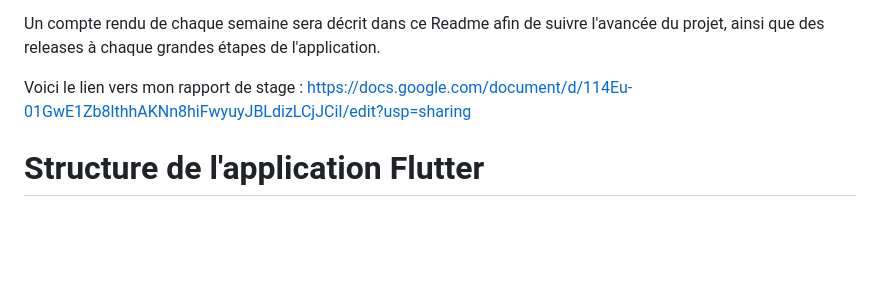
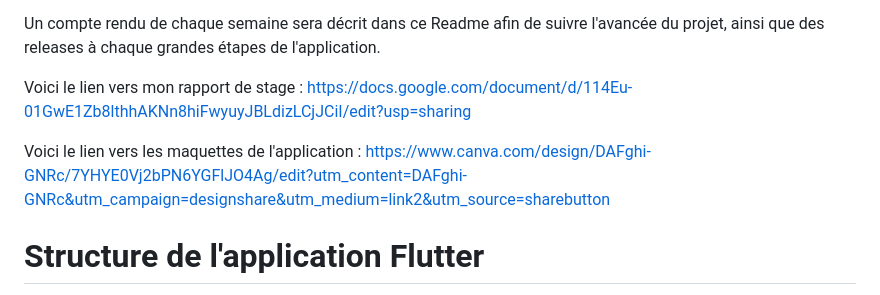
Before and after one commit to OryannMcCloud/Appli_GPS_flutter, a Markdown page: README.md, the part around the change. GitHub-like rendering; blank space fills up the shorter version.

Commit message:
lien maquettes

```diff
--- a/README.md
+++ b/README.md
@@ -11,6 +11,8 @@ Pour le codage sur IOS il est necessaire de faire des configurations suplémenta
 Un compte rendu de chaque semaine sera décrit dans ce Readme afin de suivre l'avancée du projet, ainsi que des releases à chaque grandes étapes de l'application.
 
 Voici le lien vers mon rapport de stage : https://docs.google.com/document/d/114Eu-01GwE1Zb8lthhAKNn8hiFwyuyJBLdizLCjJCiI/edit?usp=sharing
+
+Voici le lien vers les maquettes de l'application : https://www.canva.com/design/DAFghi-GNRc/7YHYE0Vj2bPN6YGFlJO4Ag/edit?utm_content=DAFghi-GNRc&utm_campaign=designshare&utm_medium=link2&utm_source=sharebutton
 
 # Structure de l'application Flutter
 
```
